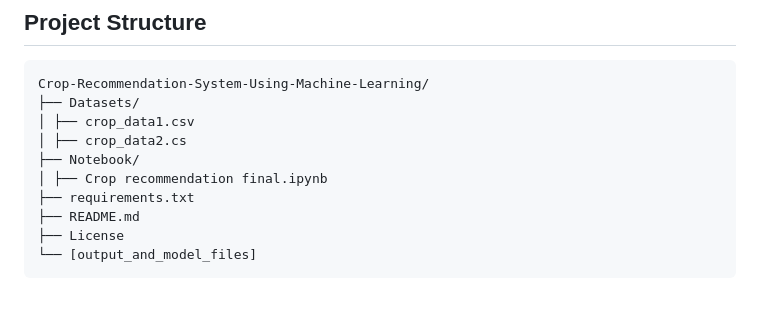
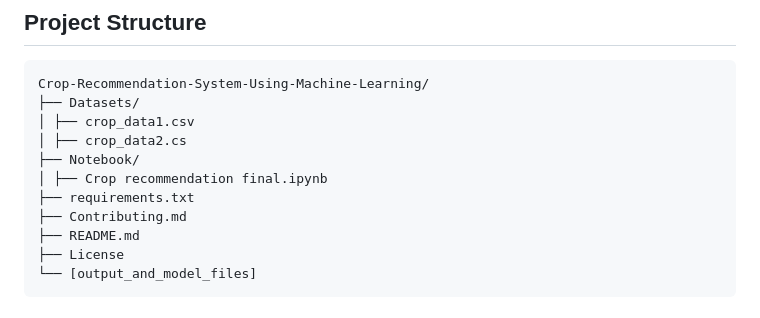
Before and after one commit to Sanidhya1911/Crop-Recommendation, a Markdown page: README.md, the part around the change. Drawn GitHub-style.

```diff
--- a/README.md
+++ b/README.md
@@ -49,6 +49,7 @@ Crop-Recommendation-System-Using-Machine-Learning/
 ├── Notebook/
 │ ├── Crop recommendation final.ipynb
 ├── requirements.txt
+├── Contributing.md
 ├── README.md
 ├── License
 └── [output_and_model_files]
```
